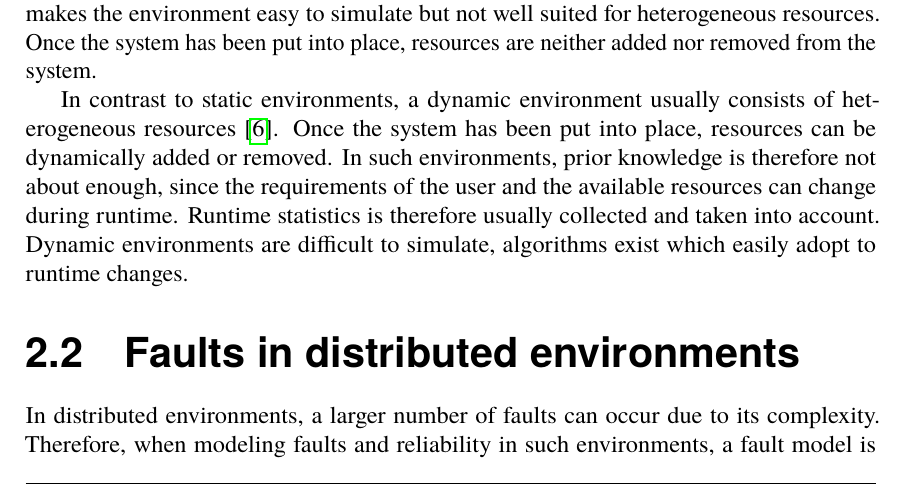
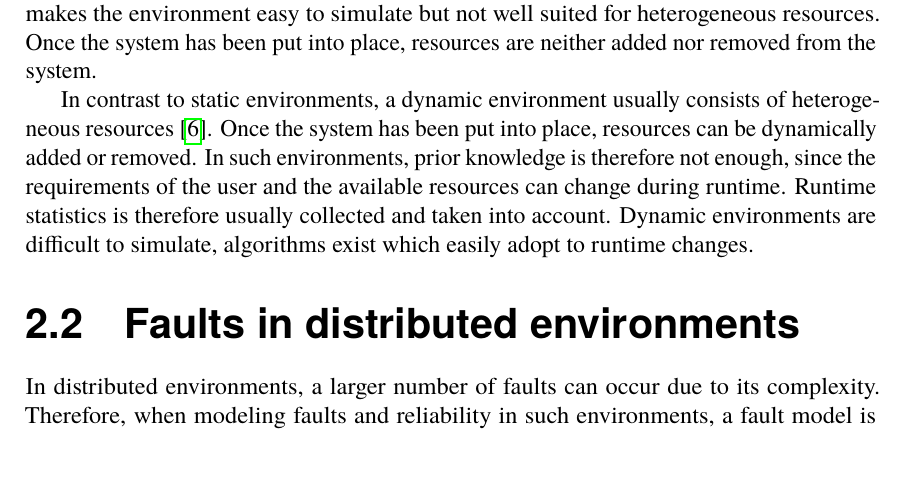
Before and after one commit to PStahl/master_thesis, a LaTeX thesis (report.tex): part of page 16 of 85, cut so that both start at the same text, the shorter picture padded with empty space. Compiled offline with pdfLaTeX.

Commit message:
update background

```diff
--- a/report.tex
+++ b/report.tex
@@ -185,7 +185,7 @@ A distributed computing environment can be either static or dynamic.
 
 In a static environment, only homogenous resources are usually installed~\cite{compStudyLoadAndCloud}. Prior knowledge of node capacity, processing power, memory, performance and statistics of user requirements are required. Changes in load during run time are not taken into account which makes the environment easy to simulate but not well suited for heterogeneous resources. Once the system has been put into place, resources are neither added nor removed from the system.
 
-In contrast to static environments, a dynamic environment usually consists of heterogeneous resources~\cite{compStudyLoadAndCloud}. Once the system has been put into place, resources can be dynamically added or removed. In such environments, prior knowledge is therefore not about enough, since the requirements of the user and the available resources can change during runtime. Runtime statistics is therefore usually collected and taken into account. Dynamic environments are difficult to simulate, algorithms exist which easily adopt to runtime changes.
+In contrast to static environments, a dynamic environment usually consists of heterogeneous resources~\cite{compStudyLoadAndCloud}. Once the system has been put into place, resources can be dynamically added or removed. In such environments, prior knowledge is therefore not enough, since the requirements of the user and the available resources can change during runtime. Runtime statistics is therefore usually collected and taken into account. Dynamic environments are difficult to simulate, algorithms exist which easily adopt to runtime changes.
 
 
 \section{Faults in distributed environments} \label{sec:background_faults_distr_env}
```
